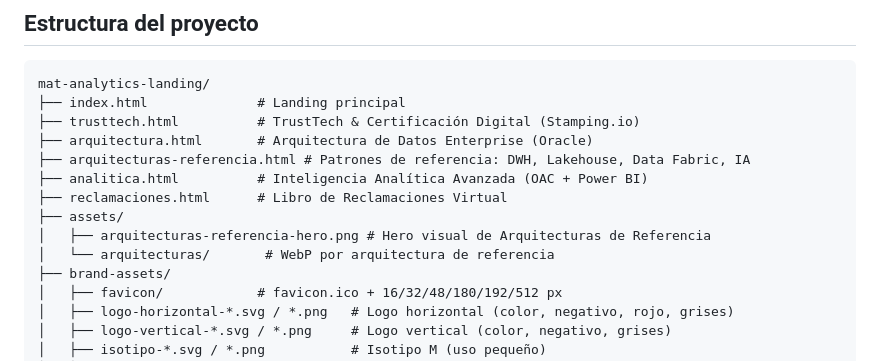
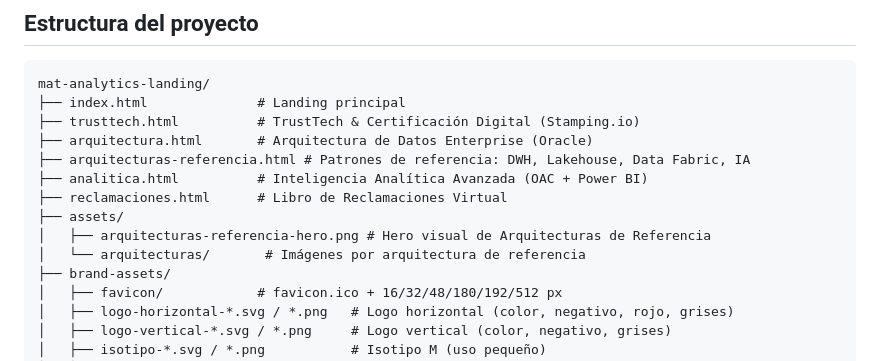
Before and after one commit to jozarates/mat-analytics-landing, a Markdown page: README.md, the part around the change. Rendered like a GitHub page.

```diff
--- a/README.md
+++ b/README.md
@@ -33,7 +33,7 @@ mat-analytics-landing/
 ├── reclamaciones.html      # Libro de Reclamaciones Virtual
 ├── assets/
 │   ├── arquitecturas-referencia-hero.png # Hero visual de Arquitecturas de Referencia
-│   └── arquitecturas/       # WebP por arquitectura de referencia
+│   └── arquitecturas/       # Imágenes por arquitectura de referencia
 ├── brand-assets/
 │   ├── favicon/            # favicon.ico + 16/32/48/180/192/512 px
 │   ├── logo-horizontal-*.svg / *.png   # Logo horizontal (color, negativo, rojo, grises)
```
Also changed, not shown: ROADMAP.md (+12 -0 lines).
